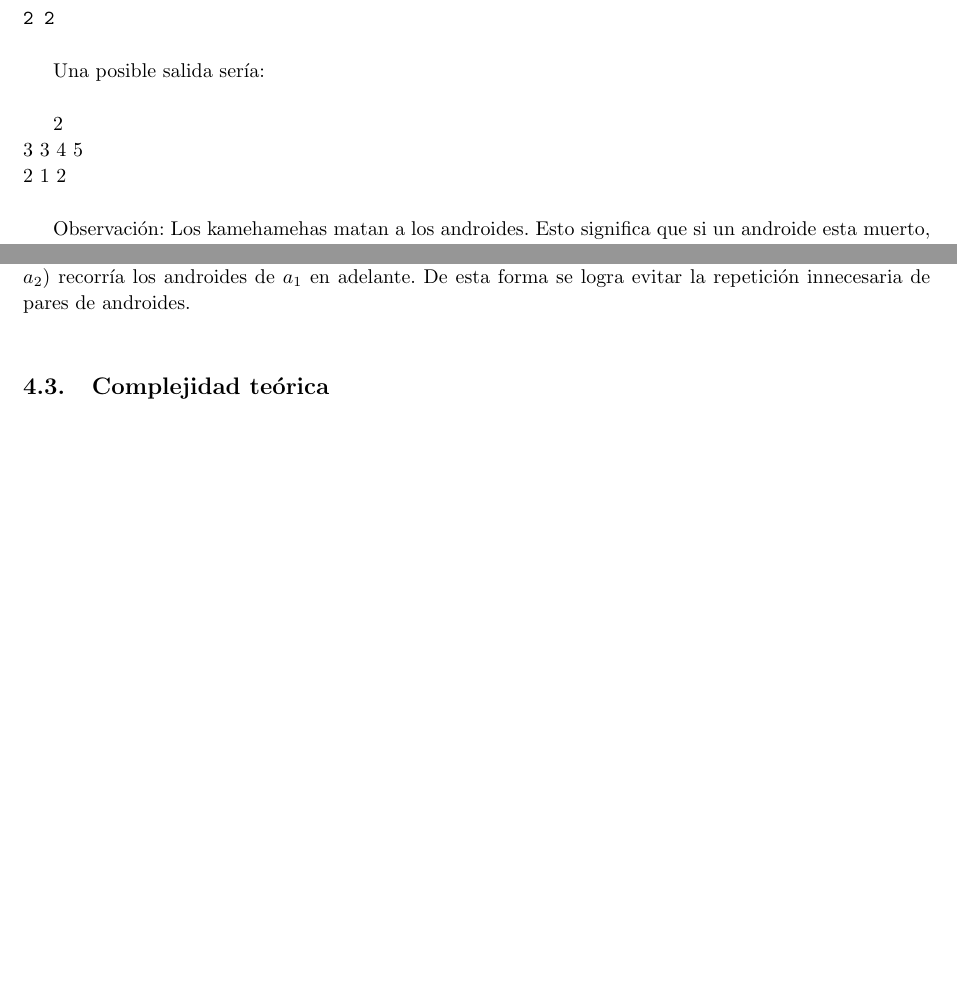
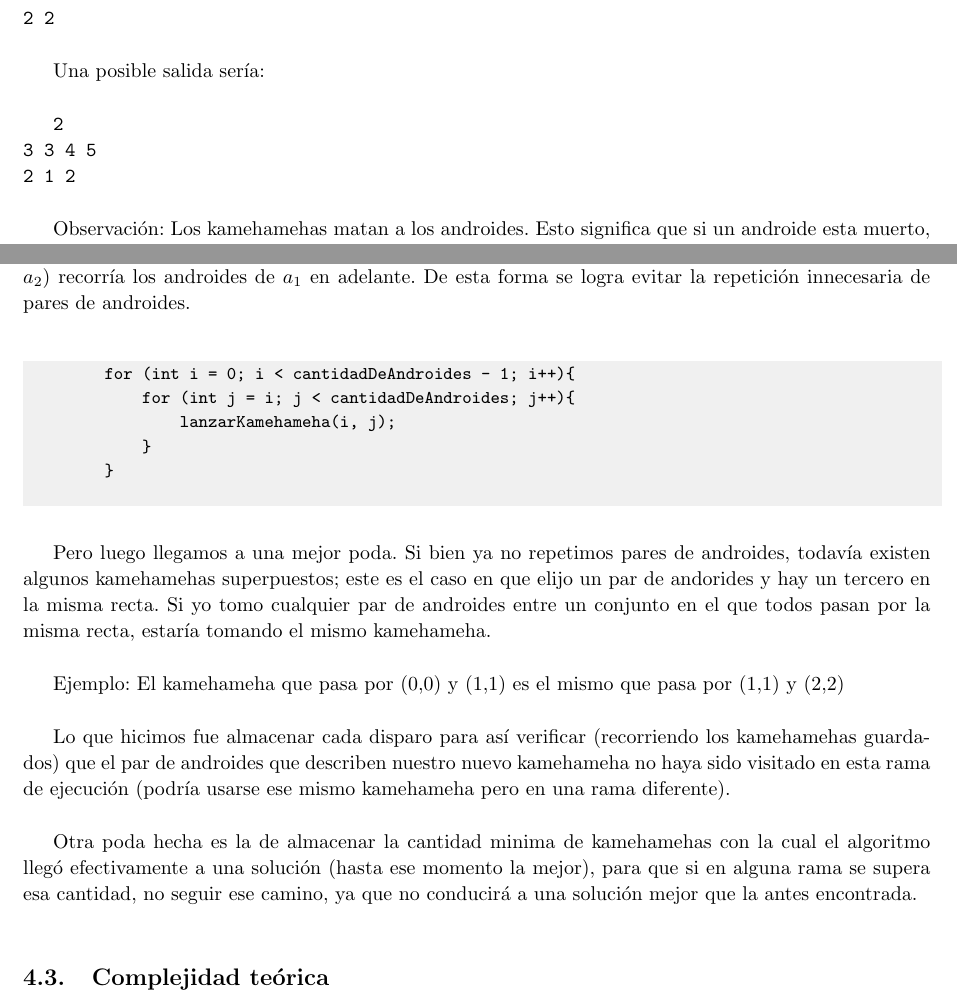
Before and after one commit to francofrizzo/aed3-tp1, a LaTeX document (latex/informe.tex, which reads latex/ej3.tex): two parts of pages 9 and 10 of 10, joined at a grey line, cut so that both start at the same text, the shorter picture padded with empty space. Compiled offline with pdfLaTeX.

Commit message:
Add excersise 3 solution explanation

```diff
--- a/latex/ej3.tex
+++ b/latex/ej3.tex
@@ -19,9 +19,9 @@
 
         Una posible salida sería: \\
 
-        2 \\
-        3 3 4 5 \\
-        2 1 2 \\
+        \texttt{2} \\
+        \texttt{3 3 4 5} \\
+        \texttt{2 1 2} \\
 
         Observación: Los kamehamehas matan a los androides. Esto significa que si un androide esta muerto, por mas que un kamehameha vuelva a pasar por encima de él, no vuelve a morir. Es por eso que: \\
 
@@ -43,9 +43,25 @@
 
     La primer poda que hicimos fue la de no probar todos los kamehamehas posibles. El kamehameha que va desde el andoride $a_1$ al androide $a_2$ es el mismo que va del $a_2$ al $a_1$. Esto lo hicimos usando dos ciclos en donde el exterior (correspondiente a $a_1$) recorría todos los androides, y el interior (correspondiente a $a_2$) recorría los androides de $a_1$ en adelante. De esta forma se logra evitar la repetición innecesaria de pares de androides. \\
 
+    \begin{codesnippet}
+    \begin{verbatim}
+        for (int i = 0; i < cantidadDeAndroides - 1; i++){
+            for (int j = i; j < cantidadDeAndroides; j++){
+                lanzarKamehameha(i, j);
+            }
+        }
+    \end{verbatim}
+    \end{codesnippet}
 
+    Pero luego llegamos a una mejor poda. Si bien ya no repetimos pares de androides, todavía existen algunos kamehamehas superpuestos; este es el caso en que elijo un par de andorides y hay un tercero en la misma recta. Si yo tomo cualquier par de androides entre un conjunto en el que todos pasan por la misma recta, estaría tomando el mismo kamehameha. \\
 
-    % 3. Deducir una cota de complejidad temporal del algoritmo propuesto y justificar por qué el algoritmo cumple la cota dada. Utilizar el modelo uniforme.
+    Ejemplo: El kamehameha que pasa por (0,0) y (1,1) es el mismo que pasa por (1,1) y (2,2) \\
+
+    Lo que hicimos fue almacenar cada disparo para así verificar (recorriendo los kamehamehas guardados) que el par de androides que describen nuestro nuevo kamehameha no haya sido visitado en esta rama de ejecución (podría usarse ese mismo kamehameha pero en una rama diferente). \\
+
+    Otra poda hecha es la de almacenar la cantidad minima de kamehamehas con la cual el algoritmo llegó efectivamente a una solución (hasta ese momento la mejor), para que si en alguna rama se supera esa cantidad, no seguir ese camino, ya que no conducirá a una solución mejor que la antes encontrada. \\
+
+    % hecho. Deducir una cota de complejidad temporal del algoritmo propuesto y justificar por qué el algoritmo cumple la cota dada. Utilizar el modelo uniforme.
     \subsection{Complejidad teórica}
 
 
```
Also changed, not shown: latex/informe.tex (+0 -1 lines).
